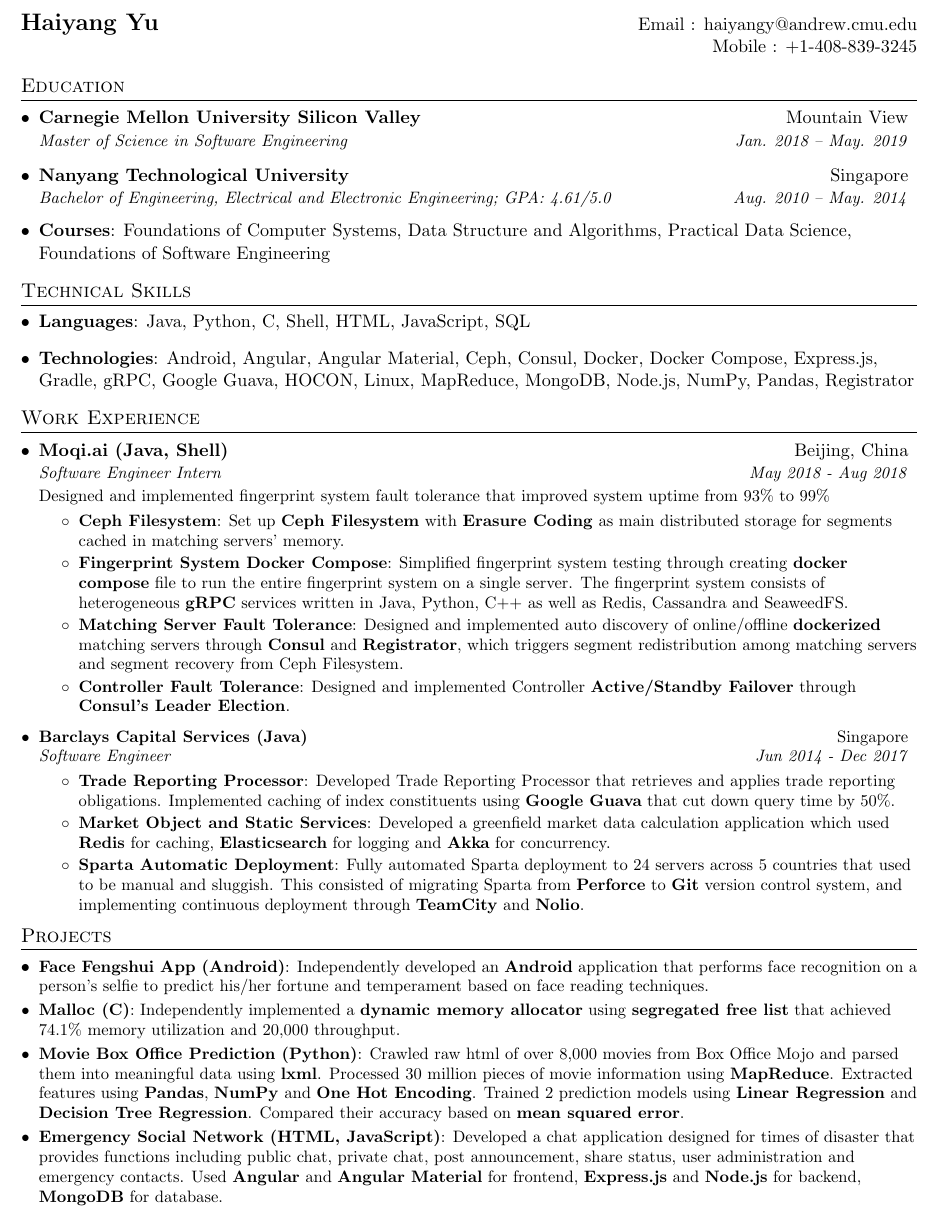
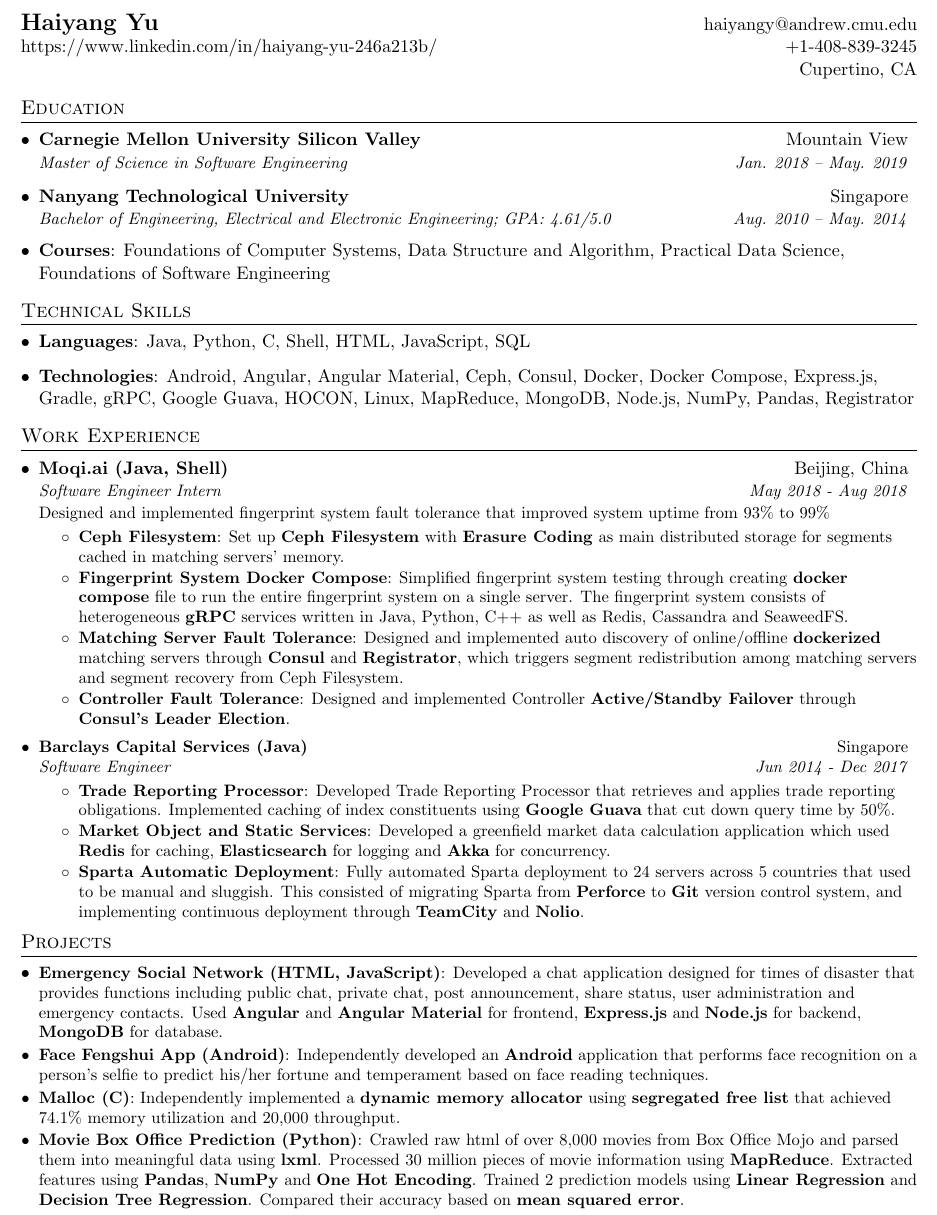
Before and after one commit to dennanisny/resume, a LaTeX CV (Resume - Haiyang Yu.tex): part of the page, cut so that both start at the same text. Compiled offline with pdfLaTeX.

Commit message:
add address and linkedin profile link

```diff
--- a/Resume - Haiyang Yu.tex
+++ b/Resume - Haiyang Yu.tex
@@ -74,8 +74,9 @@
 
 %----------HEADING-----------------
 \begin{tabular*}{\textwidth}{l@{\extracolsep{\fill}}r}
-  \textbf{\Large Haiyang Yu } & Email : \href{mailto:haiyangy@andrew.cmu.edu}{haiyangy@andrew.cmu.edu}\\
-  & Mobile : +1-408-839-3245 \\
+  \textbf{\Large Haiyang Yu } & \href{mailto:haiyangy@andrew.cmu.edu}{haiyangy@andrew.cmu.edu}\\
+  \href{https://www.linkedin.com/in/haiyang-yu-246a213b/}{https://www.linkedin.com/in/haiyang-yu-246a213b/} & +1-408-839-3245 \\
+  & Cupertino, CA \\
 \end{tabular*}
 
 
@@ -90,7 +91,7 @@
       {Bachelor of Engineering, Electrical and Electronic Engineering;  GPA: 4.61/5.0}{Aug. 2010 -- May. 2014}
     \vspace{-2pt}
     \item{
-      \textbf{Courses}{: Foundations of Computer Systems, Data Structure and Algorithms, Practical Data Science, Foundations of Software Engineering}
+      \textbf{Courses}{: Foundations of Computer Systems, Data Structure and Algorithm, Practical Data Science, Foundations of Software Engineering}
     }
   \resumeSubHeadingListEnd
 
@@ -156,6 +157,9 @@
 \section{Projects}
   \resumeSubHeadingListStart
 
+    \resumeSubItem{Emergency Social Network (HTML, JavaScript)}
+      {Developed a chat application designed for times of disaster that provides functions including public chat, private chat, post announcement, share status, user administration and emergency contacts. Used \textbf{Angular} and \textbf{Angular Material} for frontend, \textbf{Express.js} and \textbf{Node.js} for backend, \textbf{MongoDB} for database.}
+
     \resumeSubItem{Face Fengshui App (Android)}
       {Independently developed an \textbf{Android} application that performs face recognition on a person’s selfie to predict his/her fortune and temperament based on face reading techniques.}
 
@@ -165,9 +169,6 @@
     \resumeSubItem{Movie Box Office Prediction (Python)}
       {Crawled raw html of over 8,000 movies from Box Office Mojo and parsed them into meaningful data using \textbf{lxml}. Processed 30 million pieces of movie information using \textbf{MapReduce}. Extracted features using \textbf{Pandas}, \textbf{NumPy} and \textbf{One Hot Encoding}. Trained 2 prediction models using \textbf{Linear Regression} and \textbf{Decision Tree Regression}. Compared their accuracy based on \textbf{mean squared error}.}
 
-    \resumeSubItem{Emergency Social Network (HTML, JavaScript)}
-      {Developed a chat application designed for times of disaster that provides functions including public chat, private chat, post announcement, share status, user administration and emergency contacts. Used \textbf{Angular} and \textbf{Angular Material} for frontend, \textbf{Express.js} and \textbf{Node.js} for backend, \textbf{MongoDB} for database.}
-
   \resumeSubHeadingListEnd
 
 \end{document}
```
Also changed, not shown: Resume - Haiyang Yu.pdf, 2 other files.
